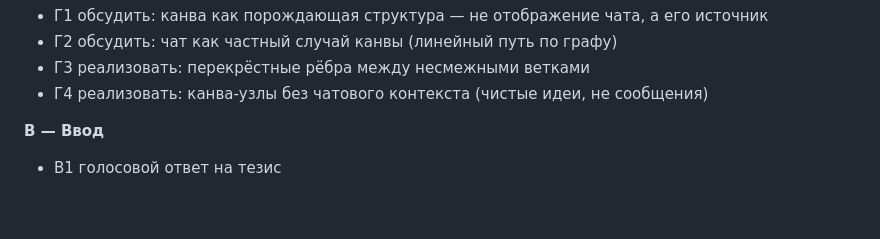
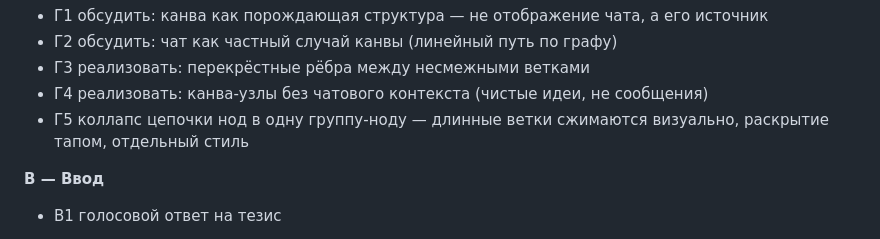
Before and after one commit to iamweasel89/musical-succotash, a Markdown page: PASSPORT.md, the part around the change. GitHub-like rendering; blank space fills up the shorter version.

Commit message:
docs: add Г5 — коллапс цепочки нод в группу-ноду
Перенос из дерева решений (decision tree) в бэклог. Идея уже зафиксирована в app_model.dart как идея на «горизонте»; в паспорте до сих пор не значилась.

https://claude.ai/code/session_01SWPPKLTUHNvhydcVgYpU5K

```diff
--- a/PASSPORT.md
+++ b/PASSPORT.md
@@ -223,6 +223,7 @@ lib/
 - Г2  обсудить: чат как частный случай канвы (линейный путь по графу)
 - Г3  реализовать: перекрёстные рёбра между несмежными ветками
 - Г4  реализовать: канва-узлы без чатового контекста (чистые идеи, не сообщения)
+- Г5  коллапс цепочки нод в одну группу-ноду — длинные ветки сжимаются визуально, раскрытие тапом, отдельный стиль
 
 **В — Ввод**
 - В1  голосовой ответ на тезис
```
